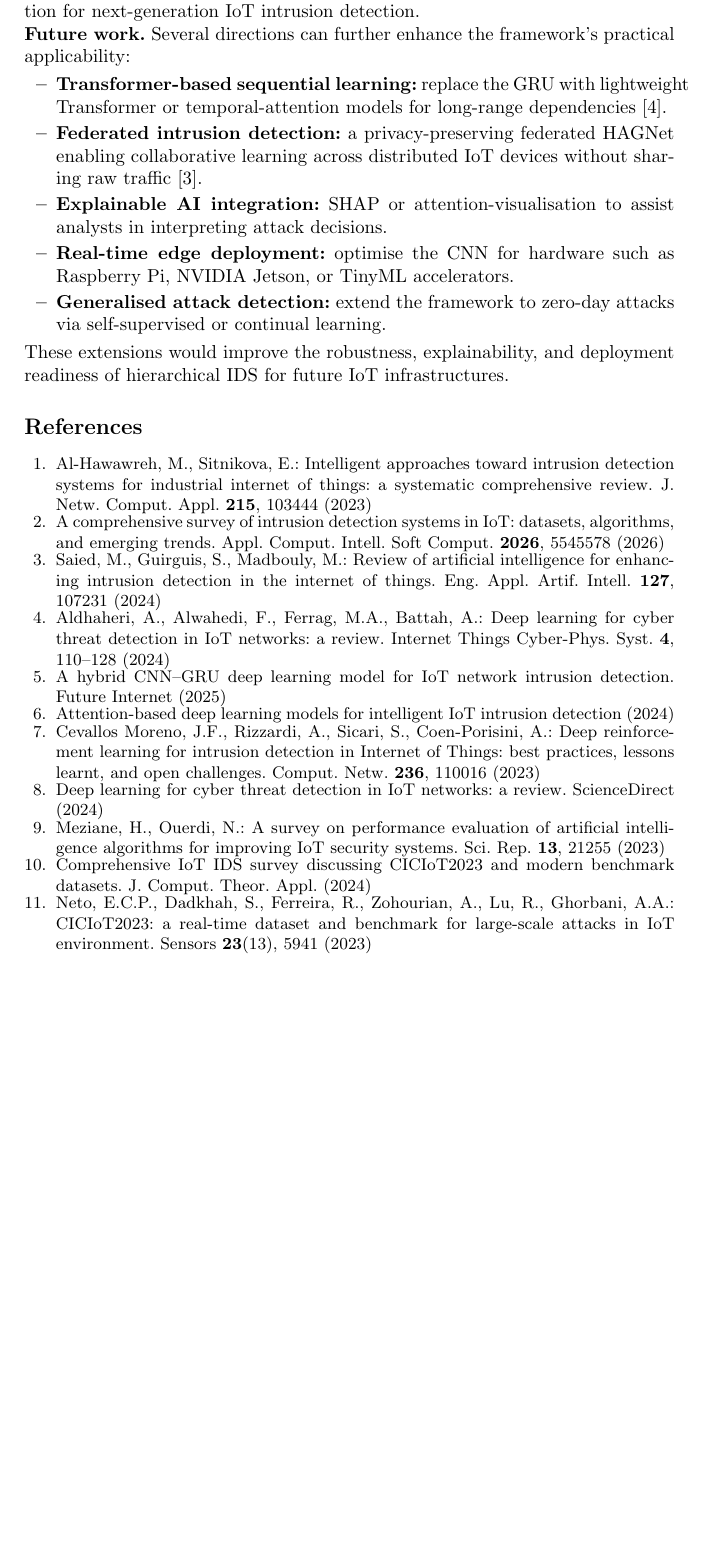
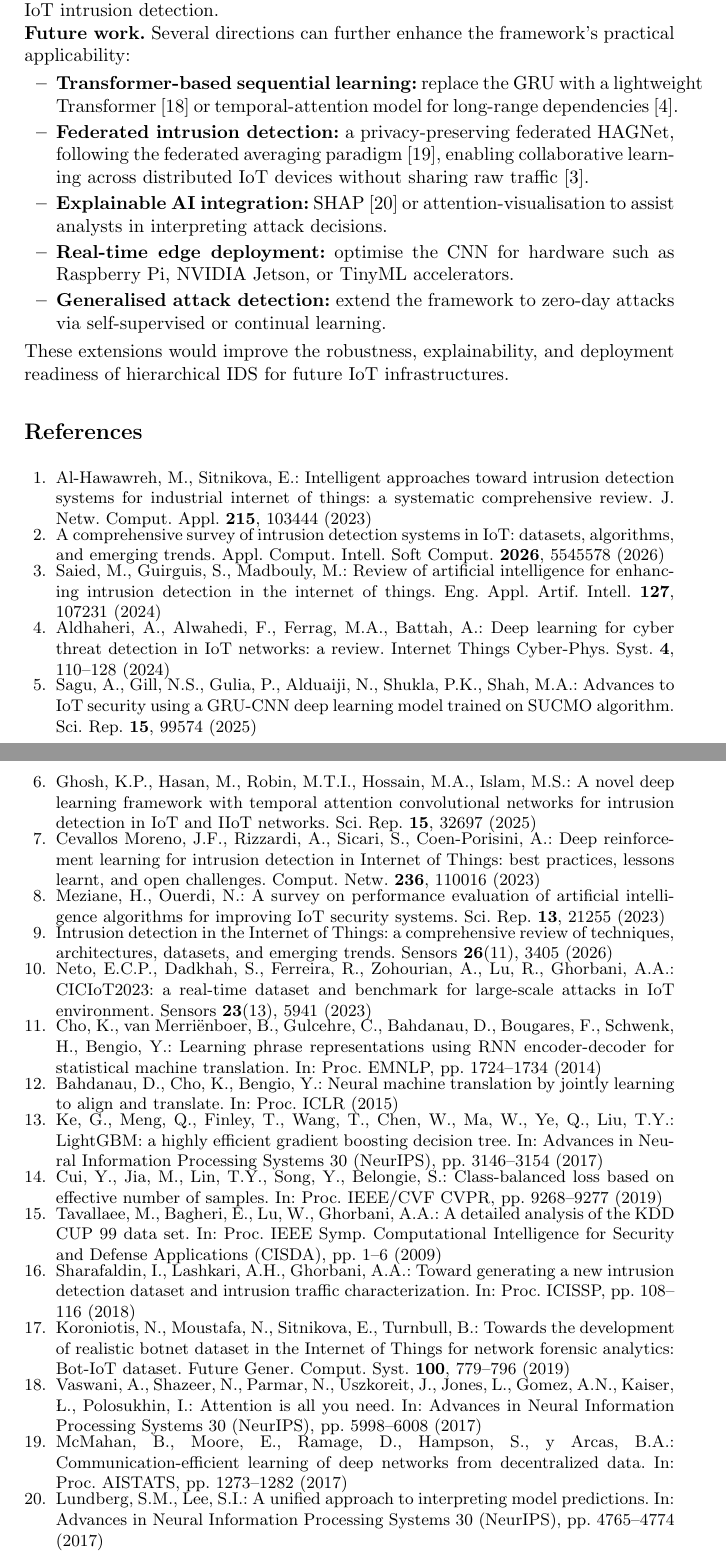
Before and after one commit to khushijindal06/ethical_governance, a LaTeX paper (paper/main.tex): part of page 11 of 11 before the commit and two parts of pages 11 and 12 of 12 after it, the two joined at a grey line, cut so that both start at the same text, the shorter picture padded with empty space. Compiled offline with pdfLaTeX.

Commit message:
Add in-text citations throughout and expand references with verified sources
Threaded citations through the Introduction, Related Work, Methodology,
Dataset, and Future Work sections (Introduction previously had none).
Replaced two unverifiable reference titles and one vague duplicate with
real, web-verified IoT-IDS papers, removed a literal duplicate entry,
and added 10 new foundational/technique references (GRU, attention,
LightGBM, effective-number re-weighting, NSL-KDD, CICIDS2017, BoT-IoT,
Transformer, federated averaging, SHAP) that are directly cited where
each technique is introduced. Reference count: 11 -> 20.

Co-Authored-By: Claude Sonnet 5 <noreply@anthropic.com>
Claude-Session: https://claude.ai/code/session_019SoHMLEVQgZpq3pwx5F73B

```diff
--- a/paper/main.tex
+++ b/paper/main.tex
@@ -400,20 +400,20 @@ These characteristics collectively aim to improve the scalability of HAGNet for
 
 This paper presented HAGNet (Hierarchical Attention-GRU Network), a two-stage deep learning framework for intelligent IoT intrusion detection using network flow features from the CICIoT2023 dataset. Unlike conventional flat multiclass intrusion detection systems, the proposed framework decomposes detection into binary anomaly detection followed by fine-grained attack categorisation, enabling each model to specialise in a simpler objective. The complete framework integrates data preprocessing, correlation-based feature reduction, LightGBM gain-based feature selection, a lightweight 1D-CNN for malicious traffic screening, adaptive threshold optimisation, and an Attention-based GRU for attack classification.
 
-The hierarchical routing strategy reduces overhead by forwarding only malicious traffic to the second-stage classifier, suiting edge-enabled IoT environments. Adaptive threshold optimisation further prioritises security-sensitive detection over a fixed threshold, addressing limitations in recent literature, including class imbalance, inter-class confusion, and the lack of scalable hierarchical IDS architectures~\cite{ref1,ref2,ref5}. Overall, HAGNet shows that lightweight binary screening, attention-guided temporal learning, and adaptive routing offer a scalable direction for next-generation IoT intrusion detection.
+The hierarchical routing strategy reduces overhead by forwarding only malicious traffic to the second-stage classifier, suiting edge-enabled IoT environments. Adaptive threshold optimisation further prioritises security-sensitive detection over a fixed threshold, addressing limitations including class imbalance, inter-class confusion, and the lack of scalable hierarchical IDS architectures~\cite{ref1,ref2,ref5}. Overall, HAGNet shows that lightweight binary screening, attention-guided temporal learning, and adaptive routing offer a scalable direction for next-generation IoT intrusion detection.
 
 \noindent\textbf{Future work.} Several directions can further enhance the framework's practical applicability:
 \begin{itemize}
-    \item \textbf{Transformer-based sequential learning:} replace the GRU with lightweight Transformer or temporal-attention models for long-range dependencies~\cite{ref4}.
-    \item \textbf{Federated intrusion detection:} a privacy-preserving federated HAGNet enabling collaborative learning across distributed IoT devices without sharing raw traffic~\cite{ref3}.
-    \item \textbf{Explainable AI integration:} SHAP or attention-visualisation to assist analysts in interpreting attack decisions.
+    \item \textbf{Transformer-based sequential learning:} replace the GRU with a lightweight Transformer~\cite{ref20} or temporal-attention model for long-range dependencies~\cite{ref4}.
+    \item \textbf{Federated intrusion detection:} a privacy-preserving federated HAGNet, following the federated averaging paradigm~\cite{ref21}, enabling collaborative learning across distributed IoT devices without sharing raw traffic~\cite{ref3}.
+    \item \textbf{Explainable AI integration:} SHAP~\cite{ref22} or attention-visualisation to assist analysts in interpreting attack decisions.
     \item \textbf{Real-time edge deployment:} optimise the CNN for hardware such as Raspberry Pi, NVIDIA Jetson, or TinyML accelerators.
     \item \textbf{Generalised attack detection:} extend the framework to zero-day attacks via self-supervised or continual learning.
 \end{itemize}
 These extensions would improve the robustness, explainability, and deployment readiness of hierarchical IDS for future IoT infrastructures.
 
-\begin{thebibliography}{11}
-\setlength{\itemsep}{-1pt}
+\begin{thebibliography}{22}
+\setlength{\itemsep}{-2.5pt}
 
 \bibitem{ref1}
 Al-Hawawreh, M., Sitnikova, E.: Intelligent approaches toward intrusion detection systems for industrial internet of things: a systematic comprehensive review. J. Netw. Comput. Appl. \textbf{215}, 103444 (2023)
@@ -428,26 +428,53 @@ Saied, M., Guirguis, S., Madbouly, M.: Review of artificial intelligence for enh
 Aldhaheri, A., Alwahedi, F., Ferrag, M.A., Battah, A.: Deep learning for cyber threat detection in IoT networks: a review. Internet Things Cyber-Phys. Syst. \textbf{4}, 110--128 (2024)
 
 \bibitem{ref5}
-A hybrid CNN--GRU deep learning model for IoT network intrusion detection. Future Internet (2025)
+Sagu, A., Gill, N.S., Gulia, P., Alduaiji, N., Shukla, P.K., Shah, M.A.: Advances to IoT security using a GRU-CNN deep learning model trained on SUCMO algorithm. Sci. Rep. \textbf{15}, 99574 (2025)
 
 \bibitem{ref6}
-Attention-based deep learning models for intelligent IoT intrusion detection (2024)
+Ghosh, K.P., Hasan, M., Robin, M.T.I., Hossain, M.A., Islam, M.S.: A novel deep learning framework with temporal attention convolutional networks for intrusion detection in IoT and IIoT networks. Sci. Rep. \textbf{15}, 32697 (2025)
 
 \bibitem{ref7}
 Cevallos Moreno, J.F., Rizzardi, A., Sicari, S., Coen-Porisini, A.: Deep reinforcement learning for intrusion detection in Internet of Things: best practices, lessons learnt, and open challenges. Comput. Netw. \textbf{236}, 110016 (2023)
-
-\bibitem{ref8}
-Deep learning for cyber threat detection in IoT networks: a review. ScienceDirect (2024)
 
 \bibitem{ref9}
 Meziane, H., Ouerdi, N.: A survey on performance evaluation of artificial intelligence algorithms for improving IoT security systems. Sci. Rep. \textbf{13}, 21255 (2023)
 
 \bibitem{ref10}
-Comprehensive IoT IDS survey discussing CICIoT2023 and modern benchmark datasets. J. Comput. Theor. Appl. (2024)
+Intrusion detection in the Internet of Things: a comprehensive review of techniques, architectures, datasets, and emerging trends. Sensors \textbf{26}(11), 3405 (2026)
 
 \bibitem{ref11}
 Neto, E.C.P., Dadkhah, S., Ferreira, R., Zohourian, A., Lu, R., Ghorbani, A.A.: CICIoT2023: a real-time dataset and benchmark for large-scale attacks in IoT environment. Sensors \textbf{23}(13), 5941 (2023)
 
+\bibitem{ref12}
+Cho, K., van Merri\"enboer, B., Gulcehre, C., Bahdanau, D., Bougares, F., Schwenk, H., Bengio, Y.: Learning phrase representations using RNN encoder-decoder for statistical machine translation. In: Proc. EMNLP, pp.\ 1724--1734 (2014)
+
+\bibitem{ref13}
+Bahdanau, D., Cho, K., Bengio, Y.: Neural machine translation by jointly learning to align and translate. In: Proc. ICLR (2015)
+
+\bibitem{ref14}
+Ke, G., Meng, Q., Finley, T., Wang, T., Chen, W., Ma, W., Ye, Q., Liu, T.Y.: LightGBM: a highly efficient gradient boosting decision tree. In: Advances in Neural Information Processing Systems 30 (NeurIPS), pp.\ 3146--3154 (2017)
+
+\bibitem{ref15}
+Cui, Y., Jia, M., Lin, T.Y., Song, Y., Belongie, S.: Class-balanced loss based on effective number of samples. In: Proc. IEEE/CVF CVPR, pp.\ 9268--9277 (2019)
+
+\bibitem{ref17}
+Tavallaee, M., Bagheri, E., Lu, W., Ghorbani, A.A.: A detailed analysis of the KDD CUP 99 data set. In: Proc. IEEE Symp.\ Computational Intelligence for Security and Defense Applications (CISDA), pp.\ 1--6 (2009)
+
+\bibitem{ref18}
+Sharafaldin, I., Lashkari, A.H., Ghorbani, A.A.: Toward generating a new intrusion detection dataset and intrusion traffic characterization. In: Proc. ICISSP, pp.\ 108--116 (2018)
+
+\bibitem{ref19}
+Koroniotis, N., Moustafa, N., Sitnikova, E., Turnbull, B.: Towards the development of realistic botnet dataset in the Internet of Things for network forensic analytics: Bot-IoT dataset. Future Gener.\ Comput.\ Syst. \textbf{100}, 779--796 (2019)
+
+\bibitem{ref20}
+Vaswani, A., Shazeer, N., Parmar, N., Uszkoreit, J., Jones, L., Gomez, A.N., Kaiser, {\L}., Polosukhin, I.: Attention is all you need. In: Advances in Neural Information Processing Systems 30 (NeurIPS), pp.\ 5998--6008 (2017)
+
+\bibitem{ref21}
+McMahan, B., Moore, E., Ramage, D., Hampson, S., y Arcas, B.A.: Communication-efficient learning of deep networks from decentralized data. In: Proc. AISTATS, pp.\ 1273--1282 (2017)
+
+\bibitem{ref22}
+Lundberg, S.M., Lee, S.I.: A unified approach to interpreting model predictions. In: Advances in Neural Information Processing Systems 30 (NeurIPS), pp.\ 4765--4774 (2017)
+
 \end{thebibliography}
 
 \end{document}
```
Also changed, not shown: paper/main.pdf, paper/main.tex (16 more changed lines), 1 other file.
